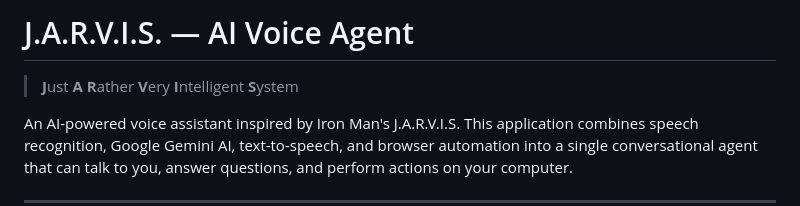
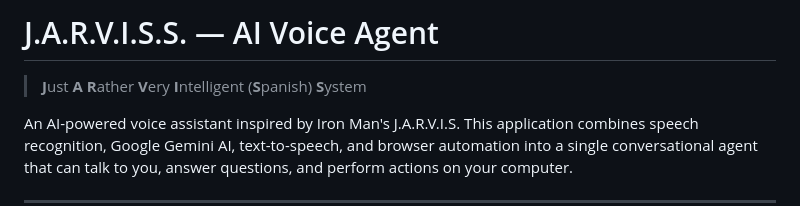
Before and after one commit to LakshaySoin/JARVISS, a Markdown page: README.md, the part around the change. GitHub-like rendering.

Commit message:
Rename project to J.A.R.V.I.S.S. and update acronym
Updated project name to J.A.R.V.I.S.S. and clarified the meaning of the acronym.

```diff
--- a/README.md
+++ b/README.md
@@ -1,6 +1,6 @@
-# J.A.R.V.I.S. — AI Voice Agent
+# J.A.R.V.I.S.S. — AI Voice Agent
 
-> **J**ust **A** **R**ather **V**ery **I**ntelligent **S**ystem
+> **J**ust **A** **R**ather **V**ery **I**ntelligent (**S**panish) **S**ystem
 
 An AI-powered voice assistant inspired by Iron Man's J.A.R.V.I.S. This application combines speech recognition, Google Gemini AI, text-to-speech, and browser automation into a single conversational agent that can talk to you, answer questions, and perform actions on your computer.
 
```
